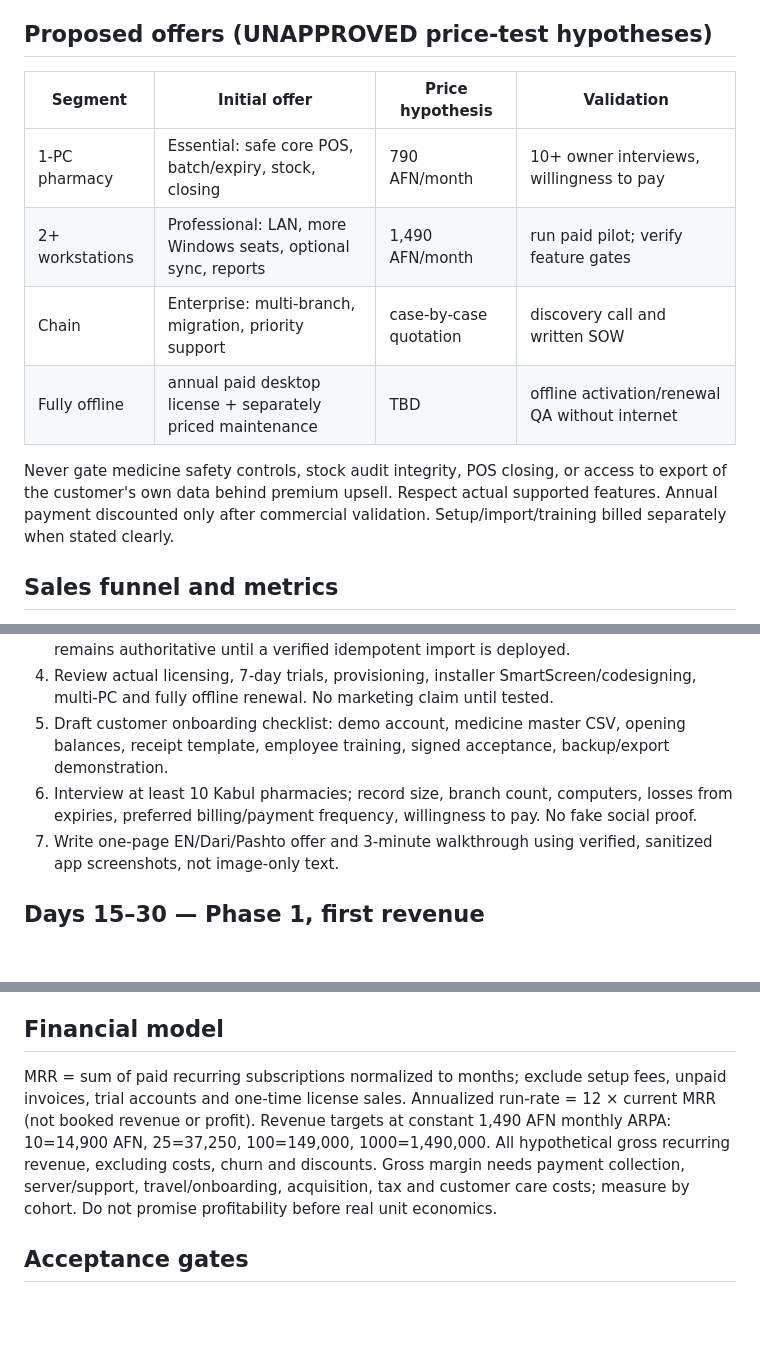
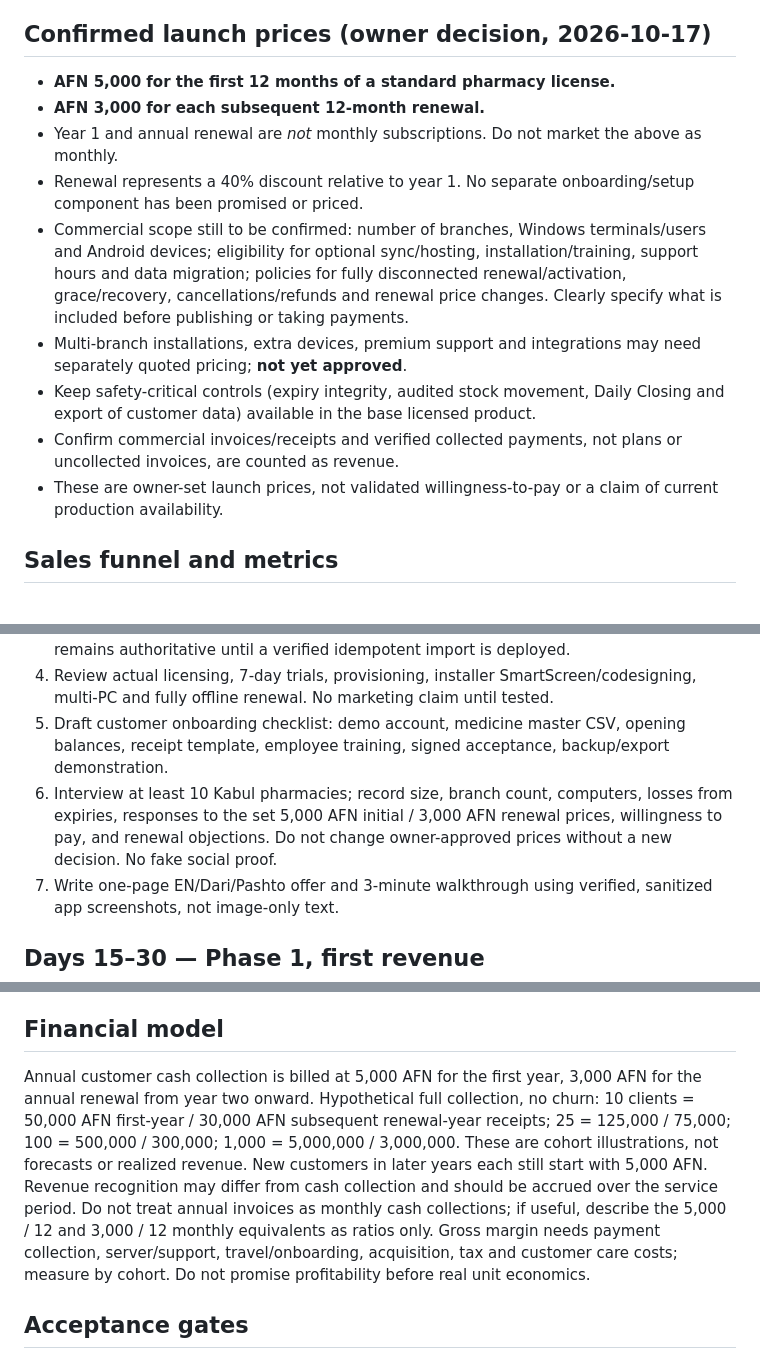
Before and after one commit to Haider-Shakoori/DarmaltoonWeb, a Markdown page: REVENUE-ENGINE-PLAN-20261017.md, 3 parts joined by grey strips. Rendered like a GitHub page; blank space fills up the shorter version.

Commit message:
docs: adopt confirmed 5000 AFN first-year and 3000 AFN renewal pricing

```diff
--- a/REVENUE-ENGINE-PLAN-20261017.md
+++ b/REVENUE-ENGINE-PLAN-20261017.md
@@ -12,15 +12,16 @@ Start from 0 verified paying pharmacies. First goal is 10 paying installations,
 - Windows app: .NET/WPF offline-first SQLite deployment; validate each supported perpetual/annual/offline license and LAN scenario before offering as a commercial commitment.
 - Known gap: public marketing leads are not currently evidenced as connected to a managed sales pipeline, demo outcome, quote, payment receipt, onboarding and renewals.
 
-## Proposed offers (UNAPPROVED price-test hypotheses)
-| Segment | Initial offer | Price hypothesis | Validation |
-| - | - | - | - |
-| 1-PC pharmacy | Essential: safe core POS, batch/expiry, stock, closing | 790 AFN/month | 10+ owner interviews, willingness to pay |
-| 2+ workstations | Professional: LAN, more Windows seats, optional sync, reports | 1,490 AFN/month | run paid pilot; verify feature gates |
-| Chain | Enterprise: multi-branch, migration, priority support | case-by-case quotation | discovery call and written SOW |
-| Fully offline | annual paid desktop license + separately priced maintenance | TBD | offline activation/renewal QA without internet |
-
-Never gate medicine safety controls, stock audit integrity, POS closing, or access to export of the customer's own data behind premium upsell. Respect actual supported features. Annual payment discounted only after commercial validation. Setup/import/training billed separately when stated clearly.
+## Confirmed launch prices (owner decision, 2026-10-17)
+- **AFN 5,000 for the first 12 months of a standard pharmacy license.**
+- **AFN 3,000 for each subsequent 12-month renewal.**
+- Year 1 and annual renewal are *not* monthly subscriptions. Do not market the above as monthly.
+- Renewal represents a 40% discount relative to year 1. No separate onboarding/setup component has been promised or priced.
+- Commercial scope still to be confirmed: number of branches, Windows terminals/users and Android devices; eligibility for optional sync/hosting, installation/training, support hours and data migration; policies for fully disconnected renewal/activation, grace/recovery, cancellations/refunds and renewal price changes. Clearly specify what is included before publishing or taking payments.
+- Multi-branch installations, extra devices, premium support and integrations may need separately quoted pricing; **not yet approved**.
+- Keep safety-critical controls (expiry integrity, audited stock movement, Daily Closing and export of customer data) available in the base licensed product.
+- Confirm commercial invoices/receipts and verified collected payments, not plans or uncollected invoices, are counted as revenue.
+- These are owner-set launch prices, not validated willingness-to-pay or a claim of current production availability.
 
 ## Sales funnel and metrics
 **Source (non-PII aggregate) -> qualified lead -> contact made -> demo scheduled -> demo completed -> trial approved -> paid -> activated/onboarded -> renewed/upgraded**.
@@ -34,7 +35,7 @@ Prospect conversion and paid revenue are different from page views: calculate tr
 3. Add sales-lead status and owner follow-up through authenticated platform-side CRM or tightly authorized private owner tool, not marketing public HTML. Existing lead storage remains authoritative until a verified idempotent import is deployed.
 4. Review actual licensing, 7-day trials, provisioning, installer SmartScreen/codesigning, multi-PC and fully offline renewal. No marketing claim until tested.
 5. Draft customer onboarding checklist: demo account, medicine master CSV, opening balances, receipt template, employee training, signed acceptance, backup/export demonstration.
-6. Interview at least 10 Kabul pharmacies; record size, branch count, computers, losses from expiries, preferred billing/payment frequency, willingness to pay. No fake social proof.
+6. Interview at least 10 Kabul pharmacies; record size, branch count, computers, losses from expiries, responses to the set 5,000 AFN initial / 3,000 AFN renewal prices, willingness to pay, and renewal objections. Do not change owner-approved prices without a new decision. No fake social proof.
 7. Write one-page EN/Dari/Pashto offer and 3-minute walkthrough using verified, sanitized app screenshots, not image-only text.
 
 ## Days 15–30 — Phase 1, first revenue
@@ -68,8 +69,7 @@ P2. Branch/chain account management, sales partner program and advanced analytic
 P3. Optional wholesaler integration subject to regulation, security, partnership approval and proof of value. No patient data monetization.
 
 ## Financial model
-MRR = sum of paid recurring subscriptions normalized to months; exclude setup fees, unpaid invoices, trial accounts and one-time license sales.
-Annualized run-rate = 12 × current MRR (not booked revenue or profit). Revenue targets at constant 1,490 AFN monthly ARPA: 10=14,900 AFN, 25=37,250, 100=149,000, 1000=1,490,000. All hypothetical gross recurring revenue, excluding costs, churn and discounts.
+Annual customer cash collection is billed at 5,000 AFN for the first year, 3,000 AFN for the annual renewal from year two onward. Hypothetical full collection, no churn: 10 clients = 50,000 AFN first-year / 30,000 AFN subsequent renewal-year receipts; 25 = 125,000 / 75,000; 100 = 500,000 / 300,000; 1,000 = 5,000,000 / 3,000,000. These are cohort illustrations, not forecasts or realized revenue. New customers in later years each still start with 5,000 AFN. Revenue recognition may differ from cash collection and should be accrued over the service period. Do not treat annual invoices as monthly cash collections; if useful, describe the 5,000 / 12 and 3,000 / 12 monthly equivalents as ratios only.
 Gross margin needs payment collection, server/support, travel/onboarding, acquisition, tax and customer care costs; measure by cohort. Do not promise profitability before real unit economics.
 
 ## Acceptance gates
```
Also changed, not shown: other parts of REVENUE-ENGINE-PLAN-20261017.md (+1 -1 lines).
